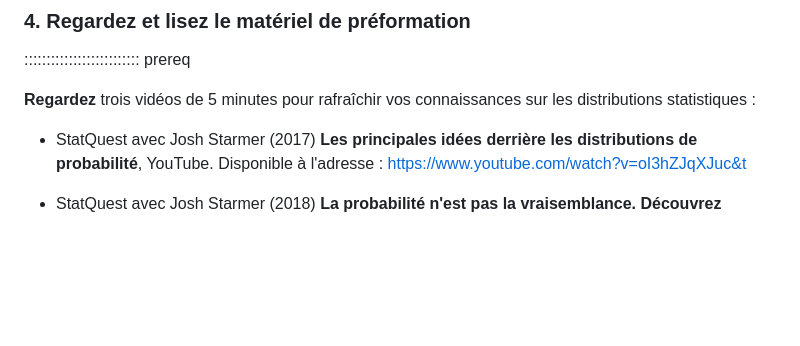
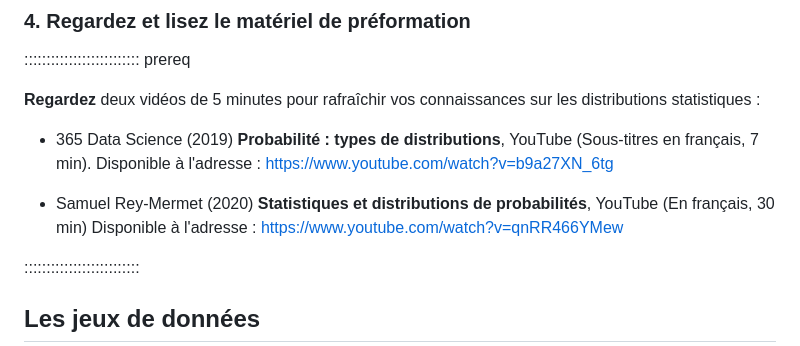
Before and after one commit to epiverse-trace/tutorials-middle, a Markdown page: learners/setup.md, the part around one of its changes. Rendered like a GitHub page; blank space fills up the shorter version.

Commit message:
update list of videos

```diff
--- a/learners/setup.md
+++ b/learners/setup.md
@@ -371,8 +371,17 @@ prêt à commencer ! Si c'est le cas, [contactez-nous](#your-questions)!
 
 :::::::::::::::::::::::::: prereq
 
-**Regardez** trois vidéos de 5 minutes pour rafraîchir vos connaissances sur les distributions statistiques :
+**Regardez** deux vidéos de 5 minutes pour rafraîchir vos connaissances sur les distributions statistiques :
 
+- 365 Data Science (2019)
+**Probabilité : types de distributions**, YouTube (Sous-titres en français, 7 min).
+Disponible à l'adresse : <https://www.youtube.com/watch?v=b9a27XN_6tg>
+
+- Samuel Rey-Mermet (2020)
+**Statistiques et distributions de probabilités**, YouTube (En français, 30 min)
+Disponible à l'adresse : <https://www.youtube.com/watch?v=qnRR466YMew>
+
+<!--
 - StatQuest avec Josh Starmer (2017)
 **Les principales idées derrière les distributions de probabilité**, YouTube.
 Disponible à l'adresse : <https://www.youtube.com/watch?v=oI3hZJqXJuc&t>
```
Also changed, not shown: other parts of learners/setup.md (+1 -3 lines).
